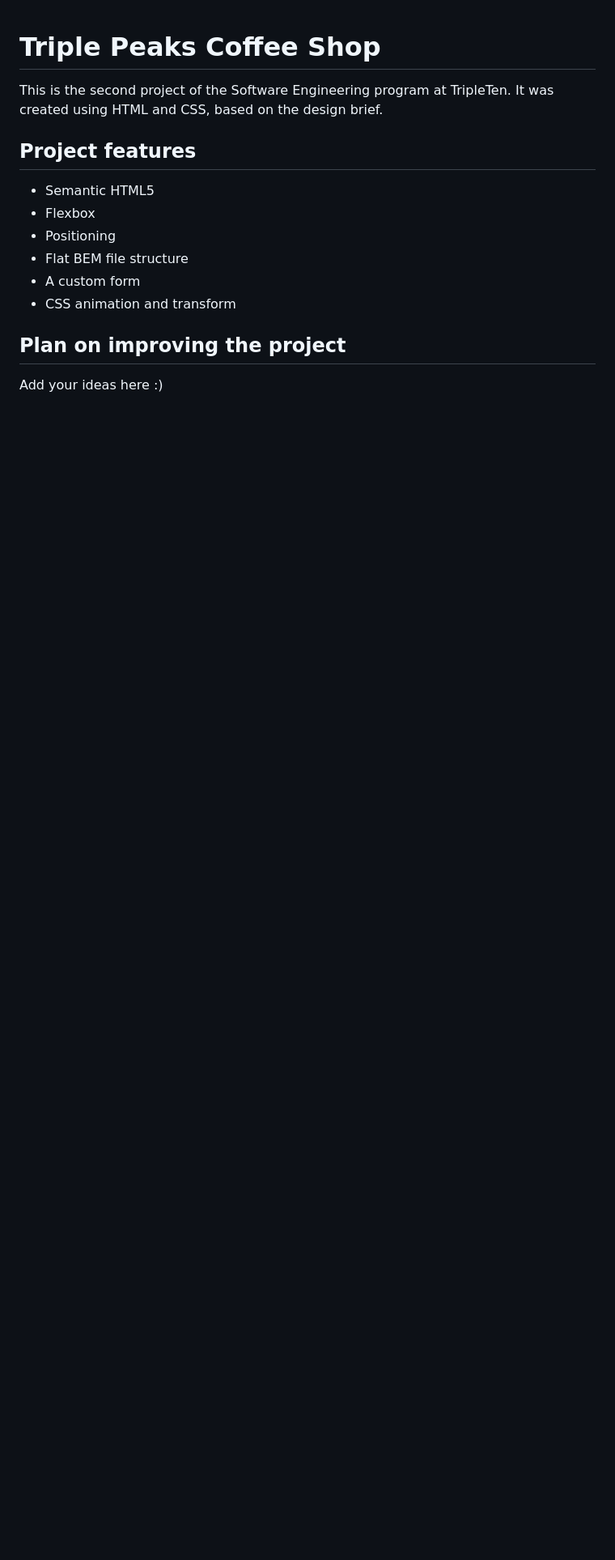
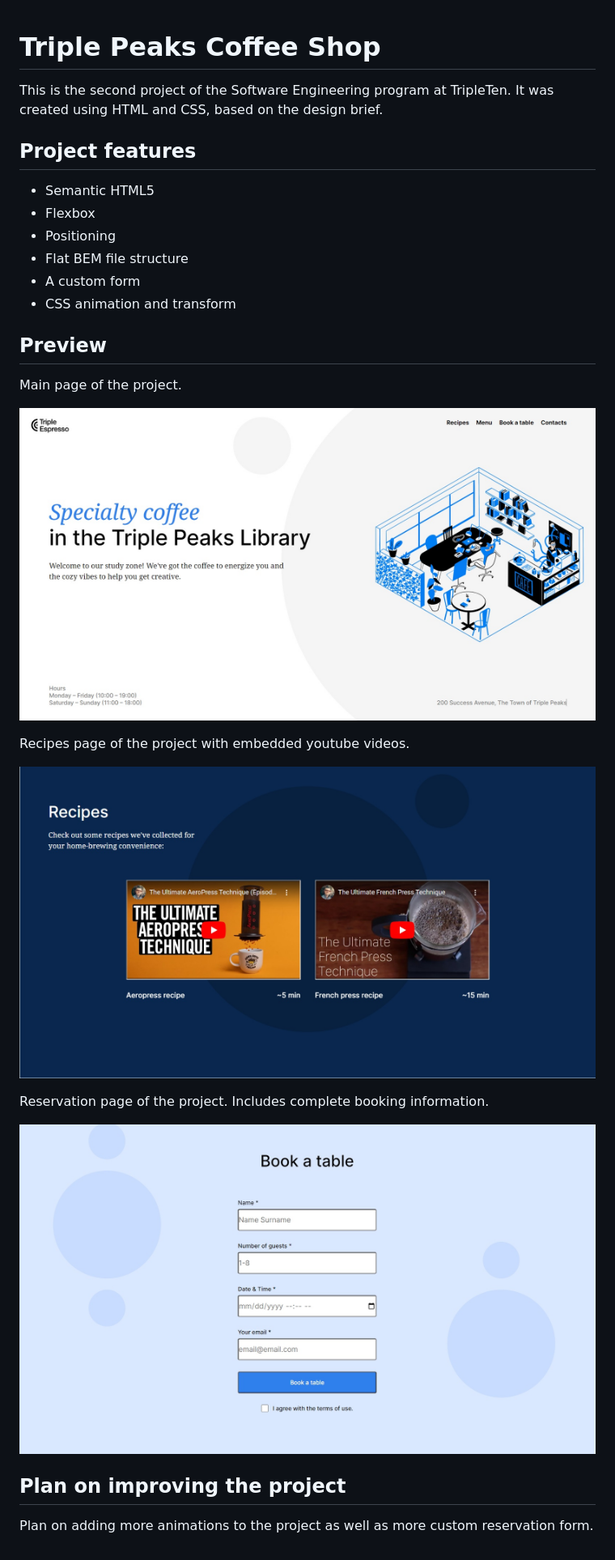
Before and after one commit to DmitriySlinkovenko/se_project_coffeeshop, a Markdown page: README.md, the part around the change. Shown at 81% size. Drawn GitHub-style; pictures changed too: images/demo/main-page.jpg (added), images/demo/recipes-page.jpg (added), images/demo/reservation-page.jpg (added); blank space fills up the shorter version.

Commit message:
Project 2 Final first markup

```diff
--- a/README.md
+++ b/README.md
@@ -11,6 +11,20 @@ This is the second project of the Software Engineering program at TripleTen. It
 - A custom form
 - CSS animation and transform
 
+## Preview
+
+Main page of the project.
+
+![Main page of the project](/images/demo/main-page.jpg)
+
+Recipes page of the project with embedded youtube videos.
+
+![](/images/demo/recipes-page.jpg)
+
+Reservation page of the project. Includes complete booking information.
+
+![](/images/demo/reservation-page.jpg)
+
 ## Plan on improving the project
 
-Add your ideas here :)
+Plan on adding more animations to the project as well as more custom reservation form.
```
Also changed, not shown: 9 other files.
